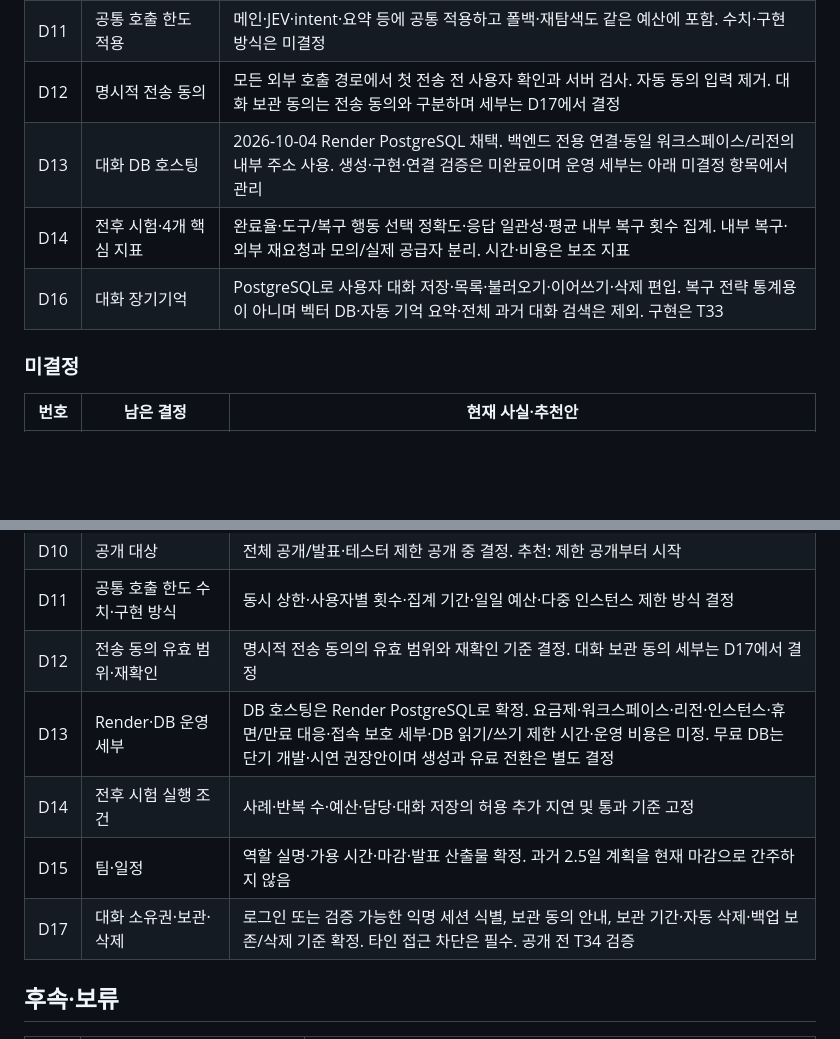
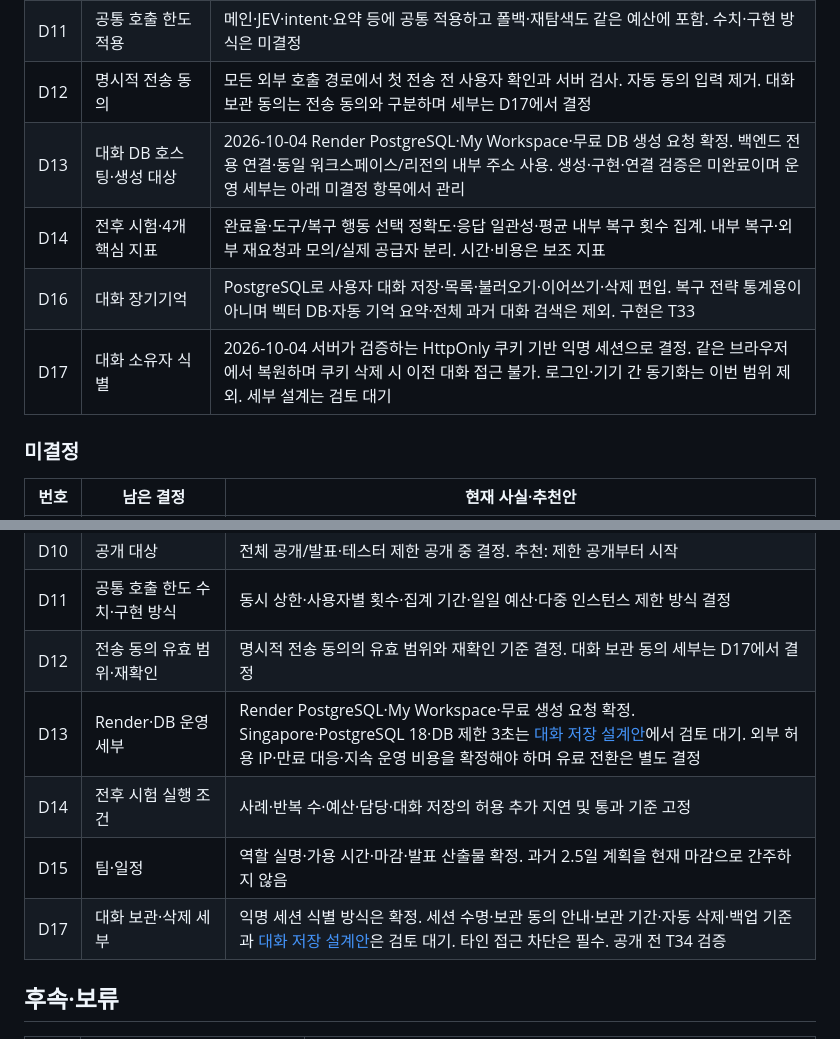
Before and after one commit to teach97/TRUE-OR-NOT, a Markdown page: docs/작업현황.md, 2 parts joined by grey strips. GitHub-like rendering; blank space fills up the shorter version.

Commit message:
docs: design anonymous conversation storage on Render

```diff
--- a/docs/작업현황.md
+++ b/docs/작업현황.md
@@ -72,9 +72,10 @@ T13의 재현과 과거 테스트 통과는 [오프라인 기록](qa/실행기
 | D8 | 개요 상태 구분 | 근거 부족·생성 생략·생성 실패 분리, 주장 판정과 별도 관리. 계약·화면·대화 저장 구현은 T14·T33 |
 | D11 | 공통 호출 한도 적용 | 메인·JEV·intent·요약 등에 공통 적용하고 폴백·재탐색도 같은 예산에 포함. 수치·구현 방식은 미결정 |
 | D12 | 명시적 전송 동의 | 모든 외부 호출 경로에서 첫 전송 전 사용자 확인과 서버 검사. 자동 동의 입력 제거. 대화 보관 동의는 전송 동의와 구분하며 세부는 D17에서 결정 |
-| D13 | 대화 DB 호스팅 | 2026-10-04 Render PostgreSQL 채택. 백엔드 전용 연결·동일 워크스페이스/리전의 내부 주소 사용. 생성·구현·연결 검증은 미완료이며 운영 세부는 아래 미결정 항목에서 관리 |
+| D13 | 대화 DB 호스팅·생성 대상 | 2026-10-04 Render PostgreSQL·My Workspace·무료 DB 생성 요청 확정. 백엔드 전용 연결·동일 워크스페이스/리전의 내부 주소 사용. 생성·구현·연결 검증은 미완료이며 운영 세부는 아래 미결정 항목에서 관리 |
 | D14 | 전후 시험·4개 핵심 지표 | 완료율·도구/복구 행동 선택 정확도·응답 일관성·평균 내부 복구 횟수 집계. 내부 복구·외부 재요청과 모의/실제 공급자 분리. 시간·비용은 보조 지표 |
 | D16 | 대화 장기기억 | PostgreSQL로 사용자 대화 저장·목록·불러오기·이어쓰기·삭제 편입. 복구 전략 통계용이 아니며 벡터 DB·자동 기억 요약·전체 과거 대화 검색은 제외. 구현은 T33 |
+| D17 | 대화 소유자 식별 | 2026-10-04 서버가 검증하는 HttpOnly 쿠키 기반 익명 세션으로 결정. 같은 브라우저에서 복원하며 쿠키 삭제 시 이전 대화 접근 불가. 로그인·기기 간 동기화는 이번 범위 제외. 세부 설계는 검토 대기 |
 
 ### 미결정
 
@@ -88,10 +89,10 @@ T13의 재현과 과거 테스트 통과는 [오프라인 기록](qa/실행기
 | D10 | 공개 대상 | 전체 공개/발표·테스터 제한 공개 중 결정. 추천: 제한 공개부터 시작 |
 | D11 | 공통 호출 한도 수치·구현 방식 | 동시 상한·사용자별 횟수·집계 기간·일일 예산·다중 인스턴스 제한 방식 결정 |
 | D12 | 전송 동의 유효 범위·재확인 | 명시적 전송 동의의 유효 범위와 재확인 기준 결정. 대화 보관 동의 세부는 D17에서 결정 |
-| D13 | Render·DB 운영 세부 | DB 호스팅은 Render PostgreSQL로 확정. 요금제·워크스페이스·리전·인스턴스·휴면/만료 대응·접속 보호 세부·DB 읽기/쓰기 제한 시간·운영 비용은 미정. 무료 DB는 단기 개발·시연 권장안이며 생성과 유료 전환은 별도 결정 |
+| D13 | Render·DB 운영 세부 | Render PostgreSQL·My Workspace·무료 생성 요청 확정. Singapore·PostgreSQL 18·DB 제한 3초는 [대화 저장 설계안](superpowers/specs/2026-10-04-conversation-storage-design.md)에서 검토 대기. 외부 허용 IP·만료 대응·지속 운영 비용을 확정해야 하며 유료 전환은 별도 결정 |
 | D14 | 전후 시험 실행 조건 | 사례·반복 수·예산·담당·대화 저장의 허용 추가 지연 및 통과 기준 고정 |
 | D15 | 팀·일정 | 역할 실명·가용 시간·마감·발표 산출물 확정. 과거 2.5일 계획을 현재 마감으로 간주하지 않음 |
-| D17 | 대화 소유권·보관·삭제 | 로그인 또는 검증 가능한 익명 세션 식별, 보관 동의 안내, 보관 기간·자동 삭제·백업 보존/삭제 기준 확정. 타인 접근 차단은 필수. 공개 전 T34 검증 |
+| D17 | 대화 보관·삭제 세부 | 익명 세션 식별 방식은 확정. 세션 수명·보관 동의 안내·보관 기간·자동 삭제·백업 기준과 [대화 저장 설계안](superpowers/specs/2026-10-04-conversation-storage-design.md)은 검토 대기. 타인 접근 차단은 필수. 공개 전 T34 검증 |
 
 ## 후속·보류
 
```
Also changed, not shown: docs/기획서.md (+1 -1 lines), 1 other file.
